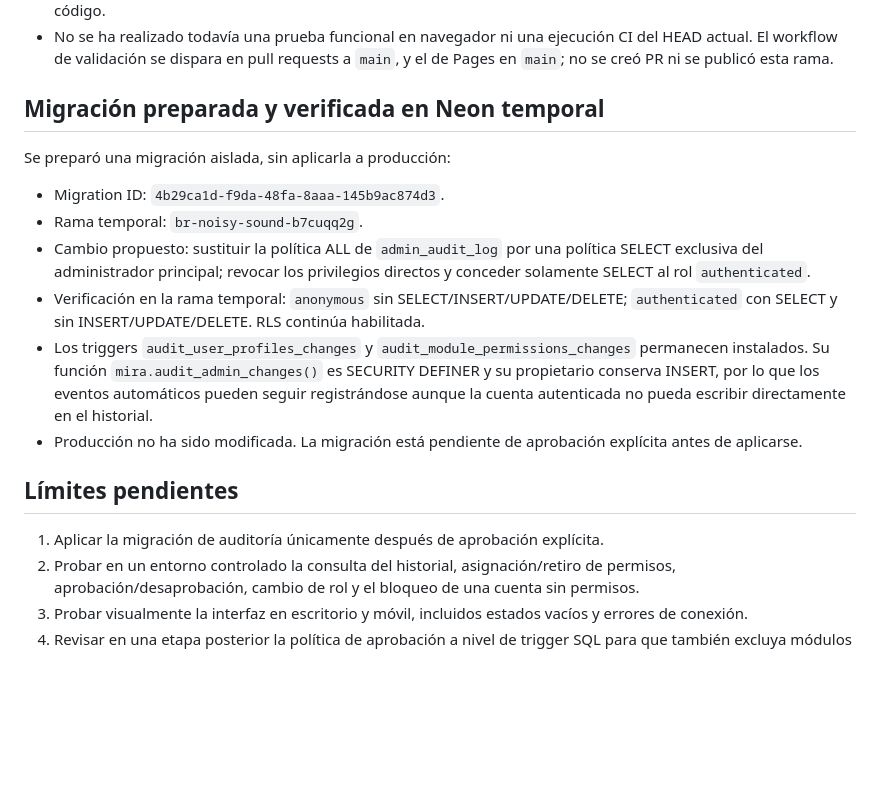
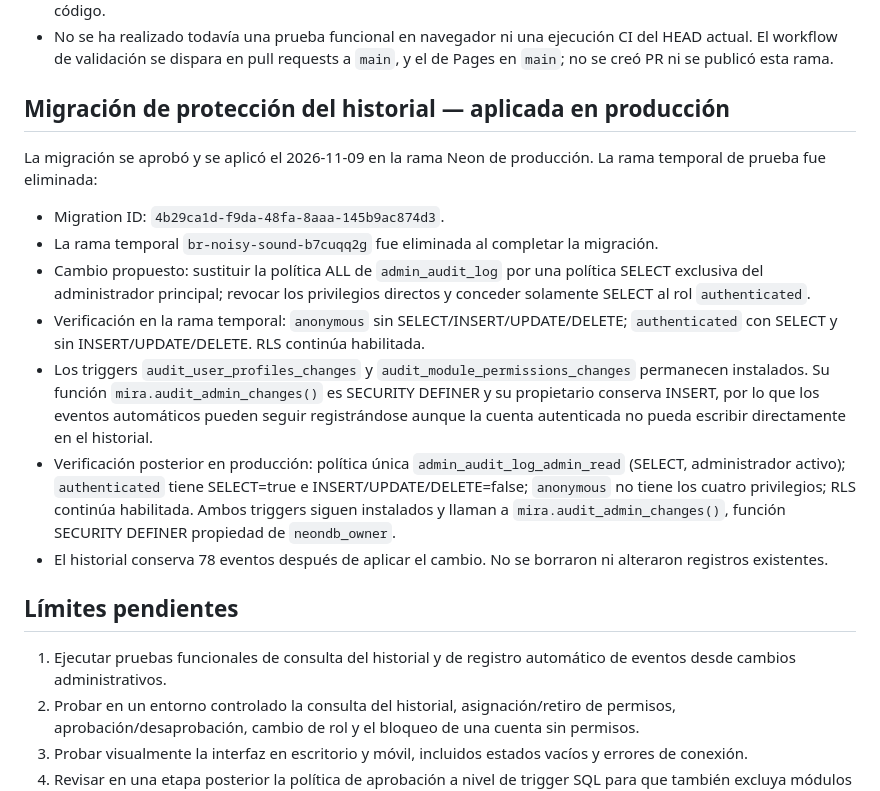
Before and after one commit to jdgarzoncam-bit/MIRAtuterritorio, a Markdown page: docs/CONTROL-ADMINISTRATIVO-ESTADO.md, the part around the change. GitHub-like rendering; blank space fills up the shorter version.

Commit message:
Registrar aplicación en producción de seguridad de auditoría

```diff
--- a/docs/CONTROL-ADMINISTRATIVO-ESTADO.md
+++ b/docs/CONTROL-ADMINISTRATIVO-ESTADO.md
@@ -44,20 +44,21 @@ Se inspeccionaron las políticas RLS, ACL, funciones y triggers de `mira.user_pr
 - La sintaxis de `mira-admin.js`, `mira-auth.js` y `mira-data.js` se comprobó mediante análisis sintáctico V8. Para esta comprobación se retiraron únicamente las declaraciones `import`/`export` al compilar el texto, sin ejecutar el código.
 - No se ha realizado todavía una prueba funcional en navegador ni una ejecución CI del HEAD actual. El workflow de validación se dispara en pull requests a `main`, y el de Pages en `main`; no se creó PR ni se publicó esta rama.
 
-## Migración preparada y verificada en Neon temporal
+## Migración de protección del historial — aplicada en producción
 
-Se preparó una migración aislada, sin aplicarla a producción:
+La migración se aprobó y se aplicó el 2026-11-09 en la rama Neon de producción. La rama temporal de prueba fue eliminada:
 
 - Migration ID: `4b29ca1d-f9da-48fa-8aaa-145b9ac874d3`.
-- Rama temporal: `br-noisy-sound-b7cuqq2g`.
+- La rama temporal `br-noisy-sound-b7cuqq2g` fue eliminada al completar la migración.
 - Cambio propuesto: sustituir la política ALL de `admin_audit_log` por una política SELECT exclusiva del administrador principal; revocar los privilegios directos y conceder solamente SELECT al rol `authenticated`.
 - Verificación en la rama temporal: `anonymous` sin SELECT/INSERT/UPDATE/DELETE; `authenticated` con SELECT y sin INSERT/UPDATE/DELETE. RLS continúa habilitada.
 - Los triggers `audit_user_profiles_changes` y `audit_module_permissions_changes` permanecen instalados. Su función `mira.audit_admin_changes()` es SECURITY DEFINER y su propietario conserva INSERT, por lo que los eventos automáticos pueden seguir registrándose aunque la cuenta autenticada no pueda escribir directamente en el historial.
-- Producción no ha sido modificada. La migración está pendiente de aprobación explícita antes de aplicarse.
+- Verificación posterior en producción: política única `admin_audit_log_admin_read` (SELECT, administrador activo); `authenticated` tiene SELECT=true e INSERT/UPDATE/DELETE=false; `anonymous` no tiene los cuatro privilegios; RLS continúa habilitada. Ambos triggers siguen instalados y llaman a `mira.audit_admin_changes()`, función SECURITY DEFINER propiedad de `neondb_owner`.
+- El historial conserva 78 eventos después de aplicar el cambio. No se borraron ni alteraron registros existentes.
 
 ## Límites pendientes
 
-1. Aplicar la migración de auditoría únicamente después de aprobación explícita.
+1. Ejecutar pruebas funcionales de consulta del historial y de registro automático de eventos desde cambios administrativos.
 2. Probar en un entorno controlado la consulta del historial, asignación/retiro de permisos, aprobación/desaprobación, cambio de rol y el bloqueo de una cuenta sin permisos.
 3. Probar visualmente la interfaz en escritorio y móvil, incluidos estados vacíos y errores de conexión.
 4. Revisar en una etapa posterior la política de aprobación a nivel de trigger SQL para que también excluya módulos temporalmente deshabilitados. La validación de la interfaz y del inicio de sesión ya excluye Testigos; el trigger de producción todavía conserva su condición histórica genérica.
```
